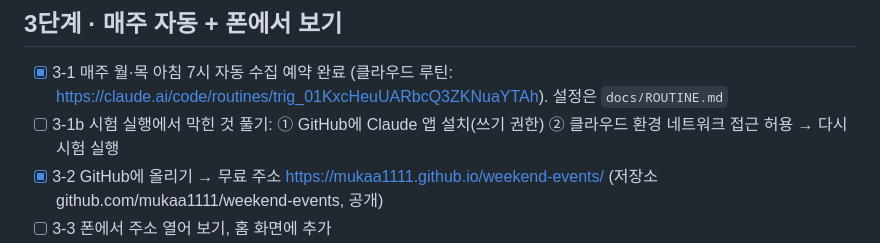
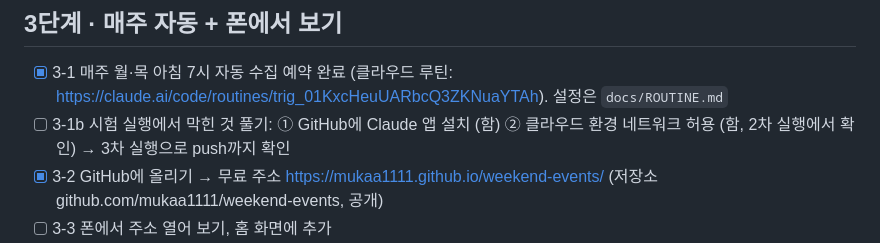
Before and after one commit to mukaa1111/weekend-events, a Markdown page: docs/PLAN.md, the part around the change. GitHub-like rendering.

```diff
--- a/docs/PLAN.md
+++ b/docs/PLAN.md
@@ -33,7 +33,7 @@
 
 ## 3단계 · 매주 자동 + 폰에서 보기
 - [x] 3-1 매주 월·목 아침 7시 자동 수집 예약 완료 (클라우드 루틴: https://claude.ai/code/routines/trig_01KxcHeuUARbcQ3ZKNuaYTAh). 설정은 `docs/ROUTINE.md`
-- [ ] 3-1b 시험 실행에서 막힌 것 풀기: ① GitHub에 Claude 앱 설치(쓰기 권한) ② 클라우드 환경 네트워크 접근 허용 → 다시 시험 실행
+- [ ] 3-1b 시험 실행에서 막힌 것 풀기: ① GitHub에 Claude 앱 설치 (함) ② 클라우드 환경 네트워크 허용 (함, 2차 실행에서 확인) → 3차 실행으로 push까지 확인
 - [x] 3-2 GitHub에 올리기 → 무료 주소 https://mukaa1111.github.io/weekend-events/ (저장소 github.com/mukaa1111/weekend-events, 공개)
 - [ ] 3-3 폰에서 주소 열어 보기, 홈 화면에 추가
 - [x] 3-4 `docs/NOTES.md` 만들어 둠 → 2~3주 써 보며 불편한 점 적기 (적는 건 계속)
```
Also changed, not shown: docs/COLLECT.md (+3 -2 lines), docs/ROUTINE.md (+16 -5 lines).
